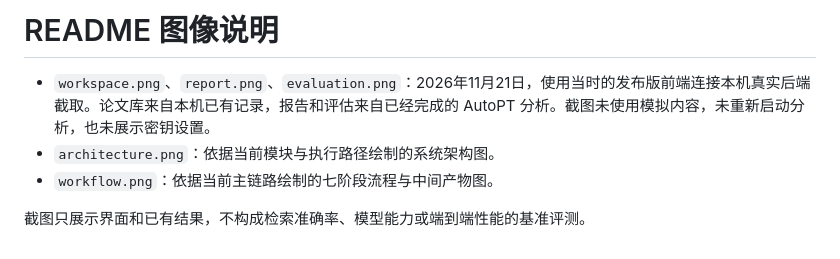
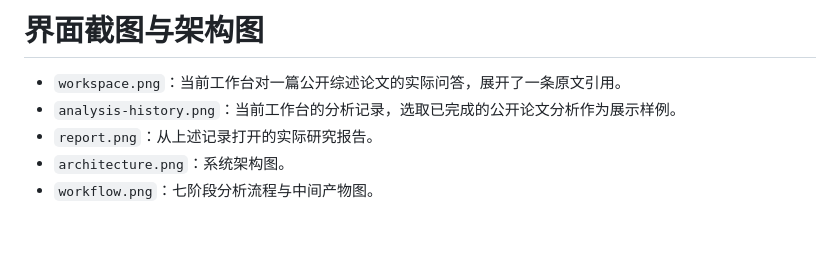
Before and after one commit to shen0115/PaperResearch-Agent, a Markdown page: docs/assets/README.md, the part around the change. Rendered like a GitHub page.

```diff
--- a/docs/assets/README.md
+++ b/docs/assets/README.md
@@ -1,7 +1,7 @@
-# README 图像说明
+# 界面截图与架构图
 
-- `workspace.png`、`report.png`、`evaluation.png`：2026年11月21日，使用当时的发布版前端连接本机真实后端截取。论文库来自本机已有记录，报告和评估来自已经完成的 AutoPT 分析。截图未使用模拟内容，未重新启动分析，也未展示密钥设置。
-- `architecture.png`：依据当前模块与执行路径绘制的系统架构图。
-- `workflow.png`：依据当前主链路绘制的七阶段流程与中间产物图。
-
-截图只展示界面和已有结果，不构成检索准确率、模型能力或端到端性能的基准评测。
+- `workspace.png`：当前工作台对一篇公开综述论文的实际问答，展开了一条原文引用。
+- `analysis-history.png`：当前工作台的分析记录，选取已完成的公开论文分析作为展示样例。
+- `report.png`：从上述记录打开的实际研究报告。
+- `architecture.png`：系统架构图。
+- `workflow.png`：七阶段分析流程与中间产物图。
```
Also changed, not shown: README.md (+13 -28 lines), docs/assets/analysis-history.png (added), docs/assets/report.png, docs/assets/workspace.png.
